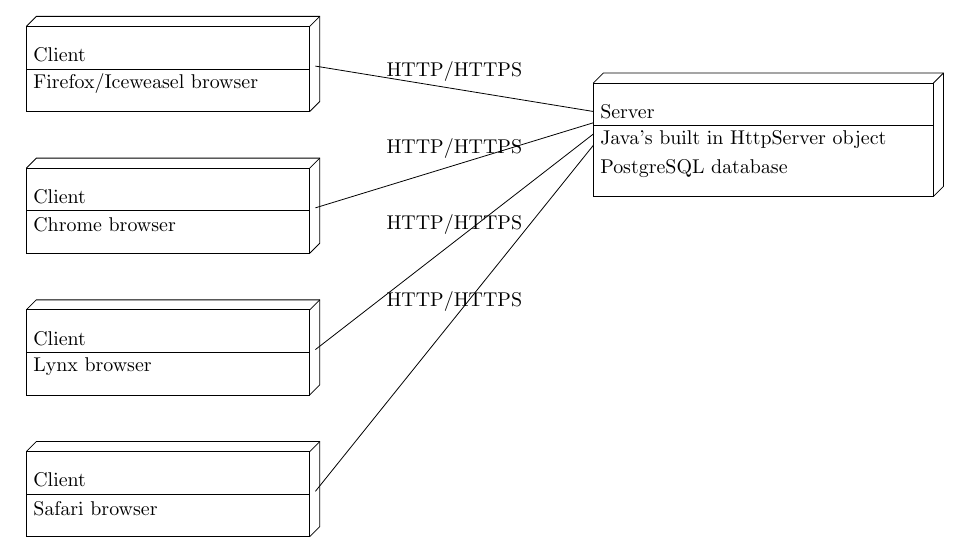
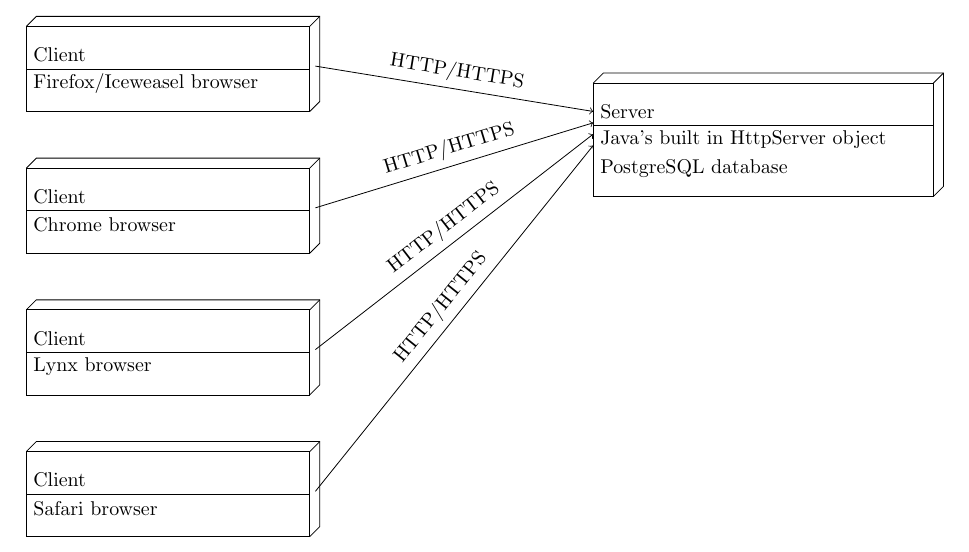
Before and after one commit to aweinstock314/software_design_and_documentation_fall2014, a LaTeX document (deployment_diagram.tex): part of the page, cut so that both start at the same text. Compiled offline with pdfLaTeX.

Commit message:
Updated text on lines to be aligned (rotated) with the line (for the OCaml-generated deployment diagram).

```diff
--- a/deployment_diagram.tex
+++ b/deployment_diagram.tex
@@ -49,6 +49,9 @@
 \draw[color=black] (10.000000, -2.000000) node[right]{Java's built in HttpServer object};
 \draw[color=black] (10.000000, -2.500000) node[right]{PostgreSQL database};
 \draw[-, color=black] (10.000000, -1.750000) -- (16.000000, -1.750000);
-\draw (5.100000, -0.700000) -- node[above]{HTTP/HTTPS} (10.000000, -1.500000);\draw (5.100000, -3.200000) -- node[above]{HTTP/HTTPS} (10.000000, -1.700000);\draw (5.100000, -5.700000) -- node[above]{HTTP/HTTPS} (10.000000, -1.900000);\draw (5.100000, -8.200000) -- node[above]{HTTP/HTTPS} (10.000000, -2.100000);
+\draw[->] (5.100000, -0.700000) -- node[above, rotate=-9.272602]{HTTP/HTTPS} (10.000000, -1.500000);
+\draw[->] (5.100000, -3.200000) -- node[above, rotate=17.020526]{HTTP/HTTPS} (10.000000, -1.700000);
+\draw[->] (5.100000, -5.700000) -- node[above, rotate=37.793943]{HTTP/HTTPS} (10.000000, -1.900000);
+\draw[->] (5.100000, -8.200000) -- node[above, rotate=51.225829]{HTTP/HTTPS} (10.000000, -2.100000);
 \end{tikzpicture}
 \end{document}
```
Also changed, not shown: deployment_diagram.pdf, 1 other file.
